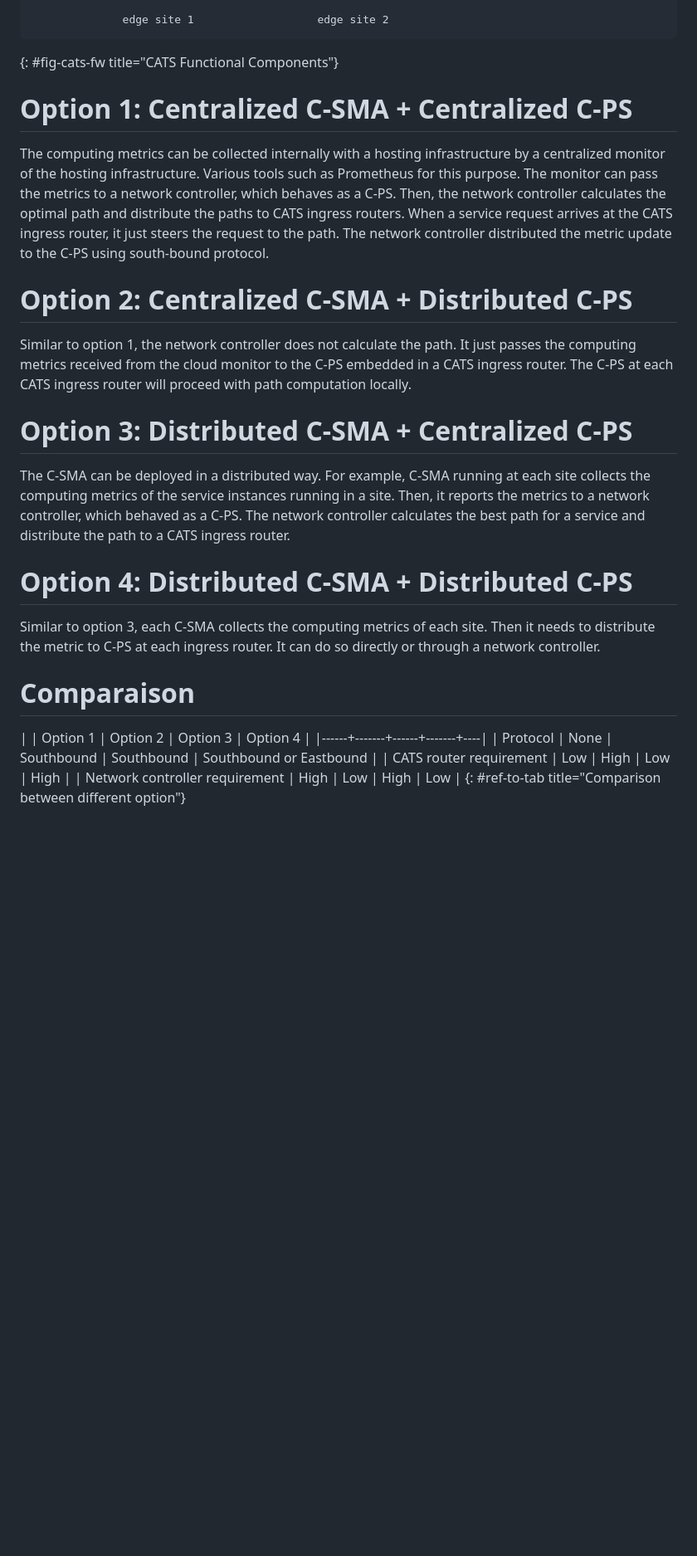
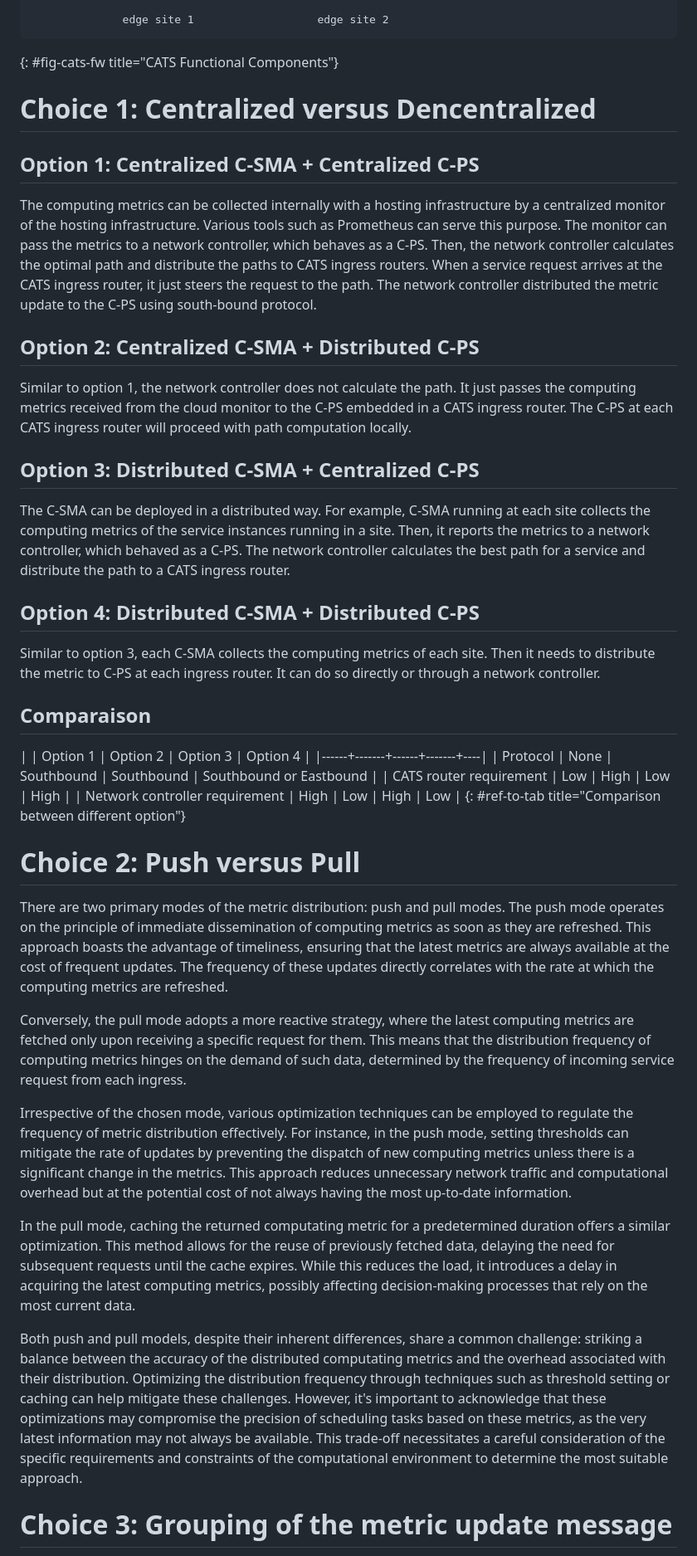
Before and after one commit to VMatrix1900/draft-cats-method-analysis, a Markdown page: draft-shi-cats-analysis-of-metric-distribution.md, the part around one of its changes. Shown at 83% size. Rendered like a GitHub page; blank space fills up the shorter version.

```diff
--- a/draft-shi-cats-analysis-of-metric-distribution.md
+++ b/draft-shi-cats-analysis-of-metric-distribution.md
@@ -98,26 +108,26 @@ The CATS functional components are defined in {{?I-D.ldbc-cats-framework}}(see {
 ~~~
 {: #fig-cats-fw title="CATS Functional Components"}
 
+# Choice 1: Centralized versus Dencentralized
 
+## Option 1: Centralized C-SMA + Centralized C-PS
 
-# Option 1: Centralized C-SMA + Centralized C-PS
+The computing metrics can be collected internally with a hosting infrastructure by a centralized monitor of the hosting infrastructure. Various tools such as Prometheus can serve this purpose. The monitor can pass the metrics to a network controller, which behaves as a C-PS. Then, the network controller calculates the optimal path and distribute the paths to CATS ingress routers. When a service request arrives at the CATS ingress router, it just steers the request to the path. The network controller distributed the metric update to the C-PS using south-bound protocol.
 
-The computing metrics can be collected internally with a hosting infrastructure by a centralized monitor of the hosting infrastructure. Various tools such as Prometheus for this purpose. The monitor can pass the metrics to a network controller, which behaves as a C-PS. Then, the network controller calculates the optimal path and distribute the paths to CATS ingress routers. When a service request arrives at the CATS ingress router, it just steers the request to the path. The network controller distributed the metric update to the C-PS using south-bound protocol.
-
-# Option 2: Centralized C-SMA + Distributed C-PS
+## Option 2: Centralized C-SMA + Distributed C-PS
 
 Similar to option 1, the network controller does not calculate the path. It just passes the computing metrics received from the cloud monitor to the C-PS embedded in a CATS ingress router. The C-PS at each CATS ingress router will proceed with path computation locally.
 
 
-# Option 3: Distributed C-SMA + Centralized C-PS
+## Option 3: Distributed C-SMA + Centralized C-PS
 
 The C-SMA can be deployed in a distributed way. For example, C-SMA running at each site collects the computing metrics of the service instances running in a site. Then, it reports the metrics to a network controller, which behaved as a C-PS. The network controller calculates the best path for a service and distribute the path to a CATS ingress router.
 
-# Option 4: Distributed C-SMA + Distributed C-PS
+## Option 4: Distributed C-SMA + Distributed C-PS
 
 Similar to option 3, each C-SMA collects the computing metrics of each site. Then it needs to distribute the metric to C-PS at each ingress router. It can do so directly or through a network controller.
 
-# Comparaison
+## Comparaison
 
 |  | Option 1 | Option 2 | Option 3 | Option 4 |
 |------+-------+------+-------+----|
@@ -125,3 +135,17 @@ Similar to option 3, each C-SMA collects the computing metrics of each site. The
 | CATS router requirement | Low | High | Low | High |
 | Network controller requirement | High | Low | High | Low |
 {: #ref-to-tab title="Comparison between different option"}
+
+# Choice 2: Push versus Pull
+There are two primary modes of the metric distribution: push and pull modes. The push mode operates on the principle of immediate dissemination of computing metrics as soon as they are refreshed. This approach boasts the advantage of timeliness, ensuring that the latest metrics are always available at the cost of frequent updates. The frequency of these updates directly correlates with the rate at which the computing metrics are refreshed.
+
+Conversely, the pull mode adopts a more reactive strategy, where the latest computing metrics are fetched only upon receiving a specific request for them. This means that the distribution frequency of computing metrics hinges on the demand of such data, determined by the frequency of incoming service request from each ingress.
+
+Irrespective of the chosen mode, various optimization techniques can be employed to regulate the frequency of metric distribution effectively. For instance, in the push mode, setting thresholds can mitigate the rate of updates by preventing the dispatch of new computing metrics unless there is a significant change in the metrics. This approach reduces unnecessary network traffic and computational overhead but at the potential cost of not always having the most up-to-date information.
+
+In the pull mode, caching the returned computating metric for a predetermined duration offers a similar optimization. This method allows for the reuse of previously fetched data, delaying the need for subsequent requests until the cache expires. While this reduces the load, it introduces a delay in acquiring the latest computing metrics, possibly affecting decision-making processes that rely on the most current data.
+
+Both push and pull models, despite their inherent differences, share a common challenge: striking a balance between the accuracy of the distributed computating metrics and the overhead associated with their distribution. Optimizing the distribution frequency through techniques such as threshold setting or caching can help mitigate these challenges. However, it's important to acknowledge that these optimizations may compromise the precision of scheduling tasks based on these metrics, as the very latest information may not always be available. This trade-off necessitates a careful consideration of the specific requirements and constraints of the computational environment to determine the most suitable approach.
+
+# Choice 3: Grouping of the metric update message
+
```
Also changed, not shown: other parts of draft-shi-cats-analysis-of-metric-distribution.md (+21 -0 lines).
